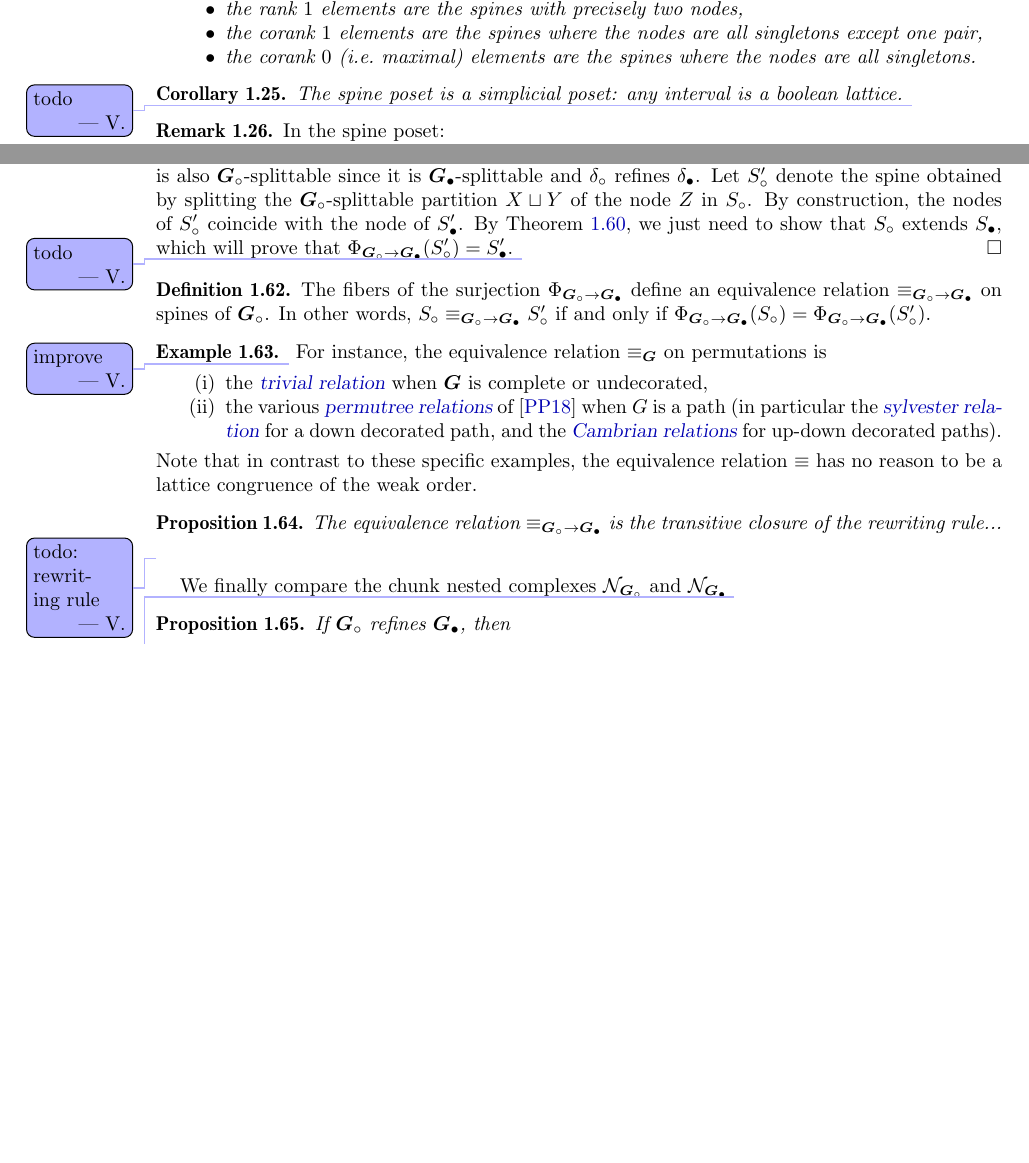
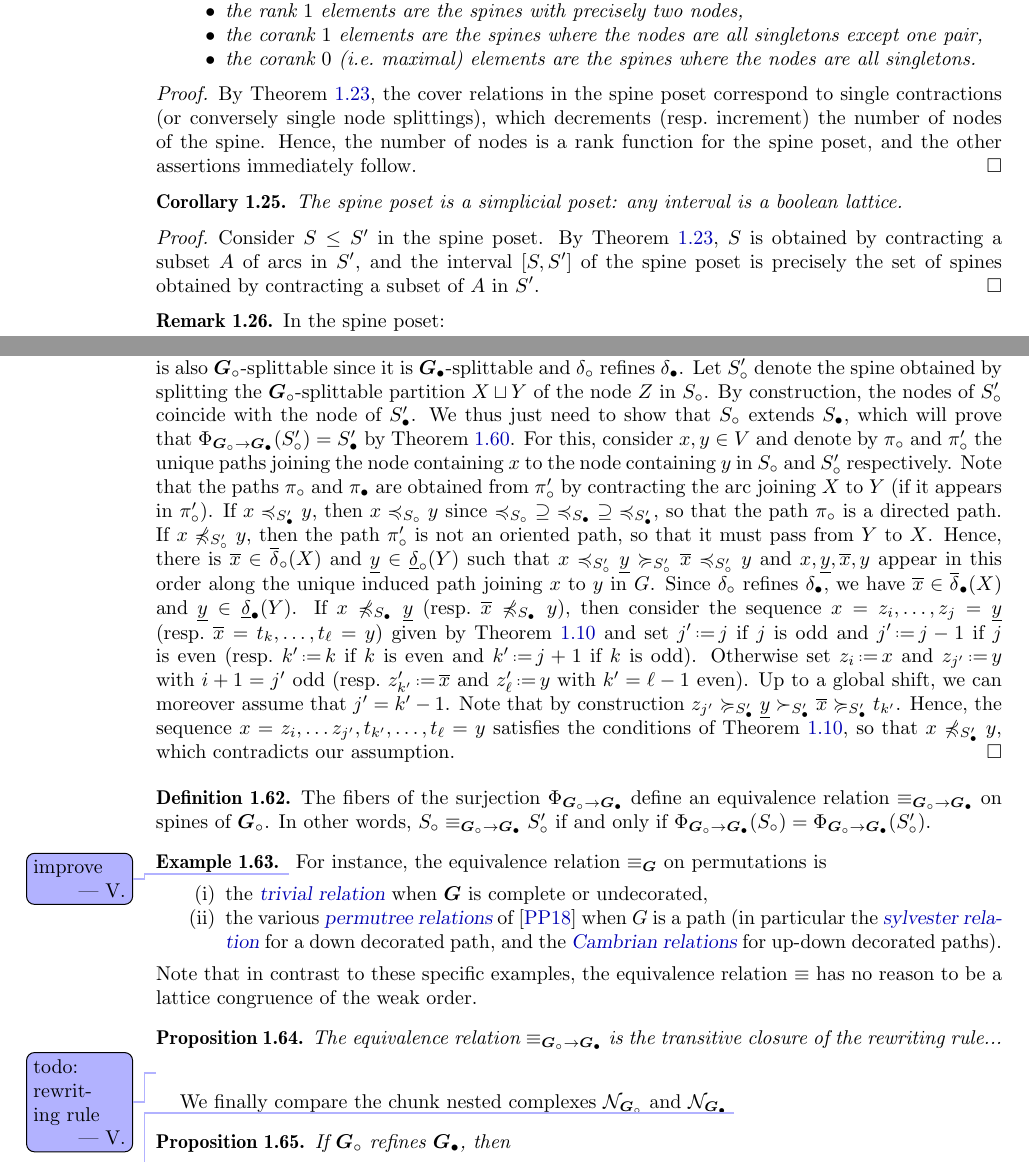
Before and after one commit to GuillaumeLaplante-Anfossi/blockgraph, a LaTeX paper (draft/blockgraph.tex): two parts of pages 10 and 20 of 27 before the commit and two parts of pages 10 and 20 of 28 after it, joined at a grey line, cut so that both start at the same text, the shorter picture padded with empty space. Compiled offline with pdfLaTeX.

Commit message:
proof surjectivity

```diff
--- a/draft/blockgraph.tex
+++ b/draft/blockgraph.tex
@@ -867,11 +867,20 @@ We now connect arc contractions, node splittings, and the spine poset.
   \end{itemize}
 \end{corollary}
 
+\begin{proof}
+  By \cref{thm:spinePoset}, the cover relations in the spine poset correspond to single contractions (or conversely single node splittings), which decrements (resp.~increment) the number of nodes of the spine.
+  Hence, the number of nodes is a rank function for the spine poset, and the other assertions immediately follow.
+\end{proof}
+
 \begin{corollary}
   \label{coro:simplicialPoset}
   The spine poset is a simplicial poset: any interval is a boolean lattice.
-  \vincent{todo}
 \end{corollary}
+
+\begin{proof}
+  Consider~$\spine \le \spine'$ in the spine poset.
+  By \cref{thm:spinePoset}, $\spine$ is obtained by contracting a subset~$A$ of arcs in~$\spine'$, and the interval~$[\spine, \spine']$ of the spine poset is precisely the set of spines obtained by contracting a subset of~$A$ in~$\spine'$.
+\end{proof}
 
 \begin{remark}
   In the spine poset:
@@ -2087,8 +2096,18 @@ We now explore some key properties of the map~$\surjectionSpines$.
   Therefore, $Z$ is also a node of~$\spine_\circ$, and the partition~$X \sqcup Y$ is also~$\decoratedGraph_\circ$-splittable since it is $\decoratedGraph_\bullet$-splittable and~$\decoration_\circ$ refines~$\decoration_\bullet$.
   Let~$\spine_\circ'$ denote the spine obtained by splitting the  $\decoratedGraph_\circ$-splittable partition~$X \sqcup Y$ of the node~$Z$ in~$\spine_\circ$.
   By construction, the nodes of~$\spine_\circ'$ coincide with the node of~$\spine_\bullet'$.
-  By \cref{coro:filteredRefinementSpines}, we just need to show that~$\spine_\circ$ extends~$\spine_\bullet$, which will prove that~${\surjectionSpines(\spine_\circ') = \spine_\bullet'}$.
-  \vincent{todo}
+  We thus just need to show that~$\spine_\circ$ extends~$\spine_\bullet$, which will prove that~${\surjectionSpines(\spine_\circ') = \spine_\bullet'}$ by \cref{coro:filteredRefinementSpines}.
+  For this, consider~$x,y \in \vertexSet$ and denote by~$\pi_\circ$ and~$\pi_\circ'$ the unique paths joining the node containing~$x$ to the node containing~$y$ in~$\spine_\circ$ and~$\spine_\circ'$ respectively.
+  Note that the paths~$\pi_\circ$ and~$\pi_\bullet$ are obtained from~$\pi_\circ'$ by contracting the arc joining~$X$ to~$Y$ (if it appears in~$\pi_\circ'$).
+  If~$x \preccurlyeq_{\spine_\bullet'} y$, then~$x \preccurlyeq_{\spine_\circ} y$ since~${\preccurlyeq_{\spine_\circ}} \supseteq {\preccurlyeq_{\spine_\bullet}} \supseteq {\preccurlyeq_{\spine_\bullet'}}$, so that the path~$\pi_\circ$ is a directed path.
+  If~$x \not\preccurlyeq_{\spine_\circ'} y$, then the path~$\pi_\circ'$ is not an oriented path, so that it must pass from~$Y$ to~$X$. %$\pi_\circ'$ must be directed from the node containing~$x$ to~$Y$, then pass from~$Y$ to~$X$, and then be directed from~$X$ to the node containing~$y$.
+  Hence, there is~$\up[x] \in \Up[X][\decoration_\circ]$ and~$\down[y] \in \Down[Y][\decoration_\circ]$ such that~$x \preccurlyeq_{\spine_\circ'} \down[y] \succcurlyeq_{\spine_\circ'} \up[x] \preccurlyeq_{\spine_\circ'} y$ and~$x, \down[y], \up[x], y$ appear in this order along the unique induced path joining~$x$ to~$y$ in~$\Graph$.
+  Since~$\decoration_\circ$ refines $\decoration_\bullet$, we have~$\up[x] \in \Up[X][\decoration_\bullet]$ and~$\down[y] \in \Down[Y][\decoration_\bullet]$.
+  If~$x \not\preccurlyeq_{\spine_\bullet} \down[y]$ (resp.~$\up[x] \not\preccurlyeq_{\spine_\bullet} y$), then consider the sequence $x = z_i, \dots, z_j = \down[y]$ (resp.~$\up[x] = t_k, \dots, t_\ell = y$) given by \cref{def:spinePreorder2} and set~$j' \eqdef j$ if~$j$ is odd and~$j' \eqdef j-1$ if~$j$ is even (resp.~$k' \eqdef k$ if~$k$ is even and~$k' \eqdef j+1$ if~$k$ is odd).
+  Otherwise set~$z_i \eqdef x$ and $z_{j'} \eqdef y$ with~$i+1 = j'$ odd (resp.~$z'_{k'} \eqdef \up[x]$ and~$z'_\ell \eqdef y$ with~$k' = \ell-1$ even).
+  Up to a global shift, we can moreover assume that~$j' = k'-1$.
+  Note that by construction~$z_{j'} \succcurlyeq_{\spine_\bullet'} \down[y] \succ_{\spine_\bullet'} \up[x] \succcurlyeq_{\spine_\bullet'} t_{k'}$.
+  Hence, the sequence~$x = z_i, \dots z_{j'}, t_{k'}, \dots, t_\ell = y$ satisfies the conditions of \cref{def:spinePreorder2}, so that~$x \not\preccurlyeq_{\spine_\bullet'} y$, which contradicts our assumption.
 \end{proof}
 
 \begin{definition}
```
Also changed, not shown: draft/blockgraph.tex (6 more changed lines).
